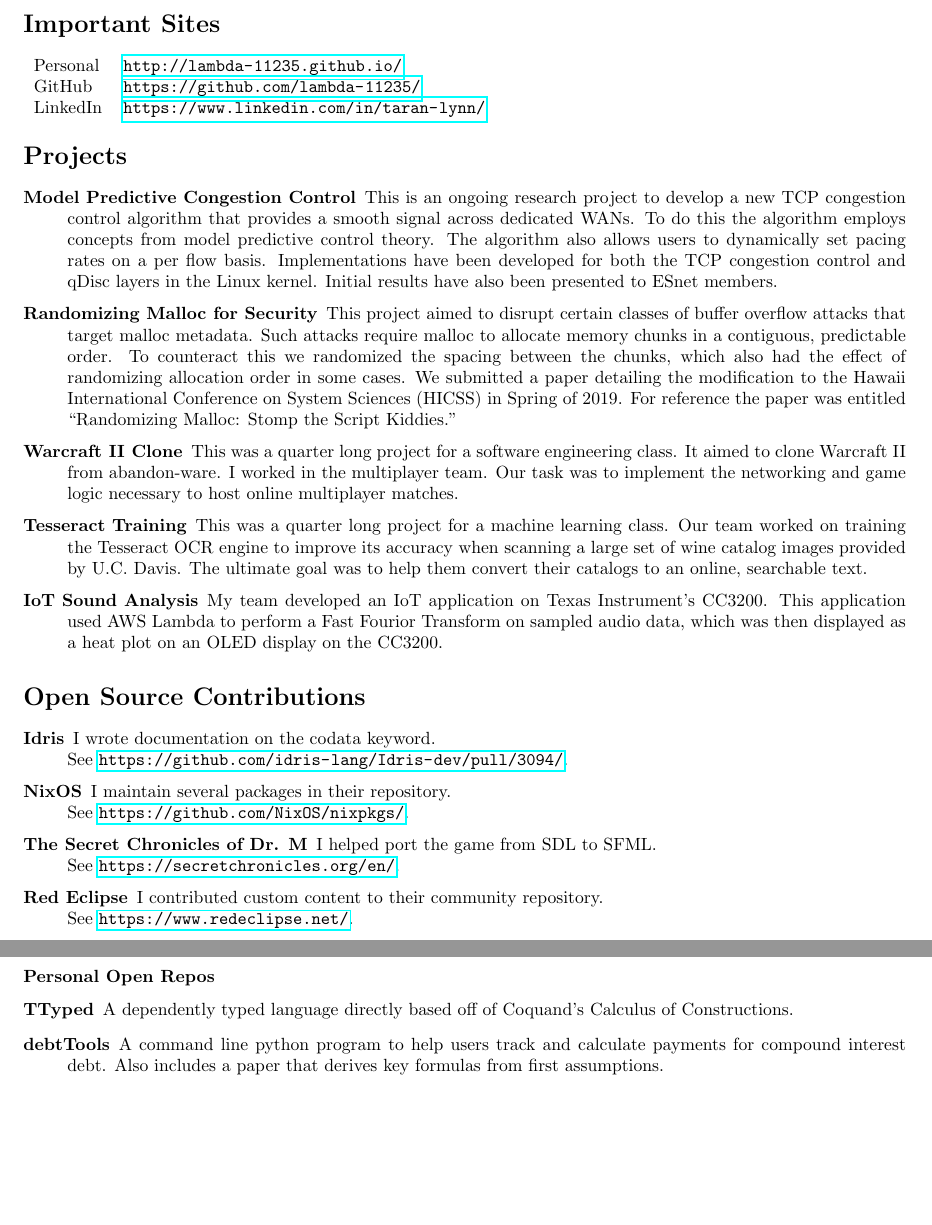
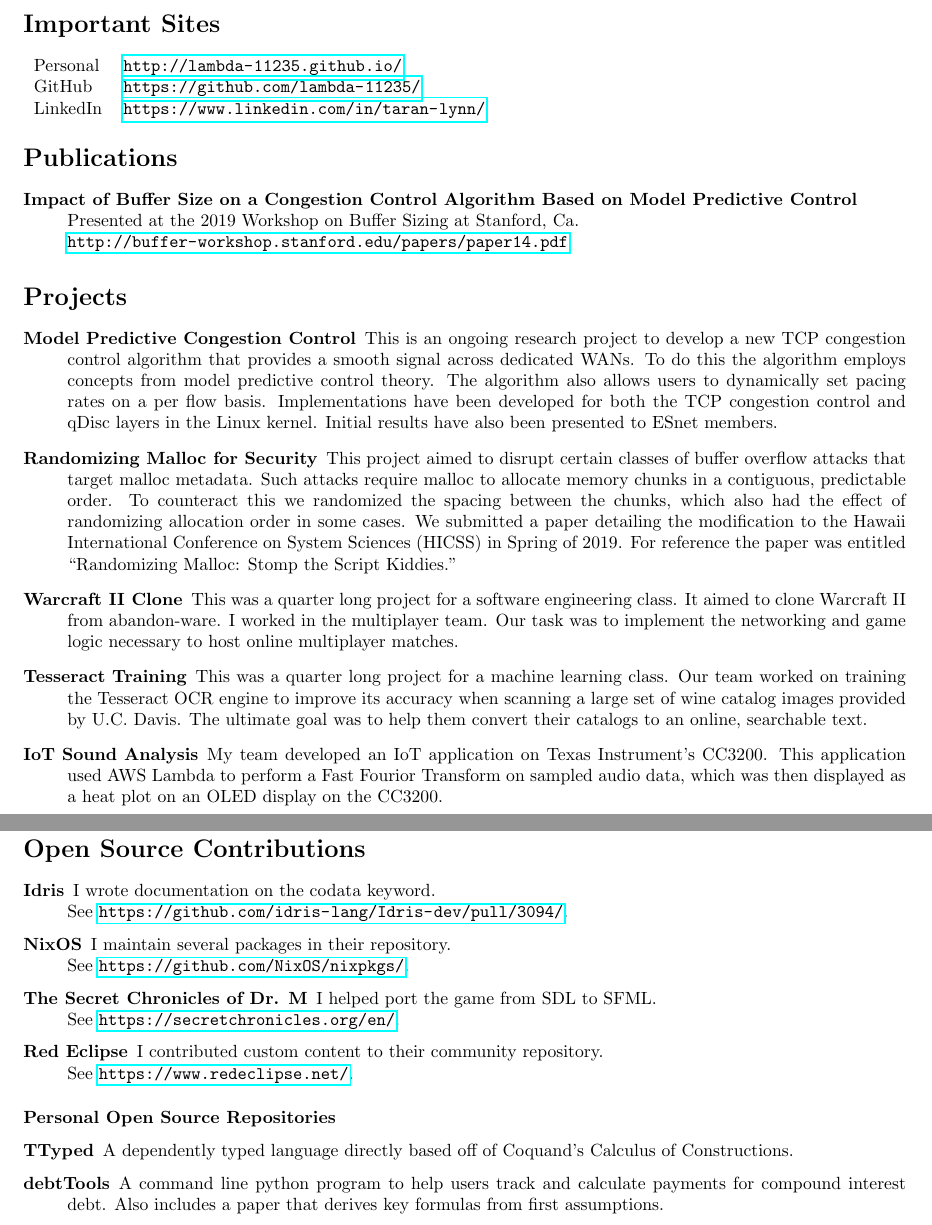
Before and after one commit to lambda-11235/resume, a LaTeX CV (resume.tex): two parts of pages 1 and 2 of 2, joined at a grey line, cut so that both start at the same text, the shorter picture padded with empty space. Compiled offline with pdfLaTeX.

Commit message:
Add buffer sizing publication

```diff
--- a/resume.tex
+++ b/resume.tex
@@ -63,6 +63,16 @@ systems, machine learning, and networking.
     GitHub & \url{https://github.com/lambda-11235/}\\
     LinkedIn & \url{https://www.linkedin.com/in/taran-lynn/}\\
 \end{tabular}
+
+
+\section*{Publications}
+
+\begin{description}
+    \item[Impact of Buffer Size on a Congestion Control Algorithm Based on Model Predictive Control]
+        \hfill\\
+        Presented at the 2019 Workshop on Buffer Sizing at Stanford, Ca.\\
+        \url{http://buffer-workshop.stanford.edu/papers/paper14.pdf}
+\end{description}
 
 
 \section*{Projects}
@@ -136,7 +146,7 @@ systems, machine learning, and networking.
     repository.}{\url{https://www.redeclipse.net/}}
 \end{description}
 
-\subsubsection*{Personal Open Repos}
+\subsubsection*{Personal Open Source Repositories}
 
 \begin{description}
     \item[TTyped] A dependently typed language directly based off of
```
Also changed, not shown: unofficial_trans.pdf.
